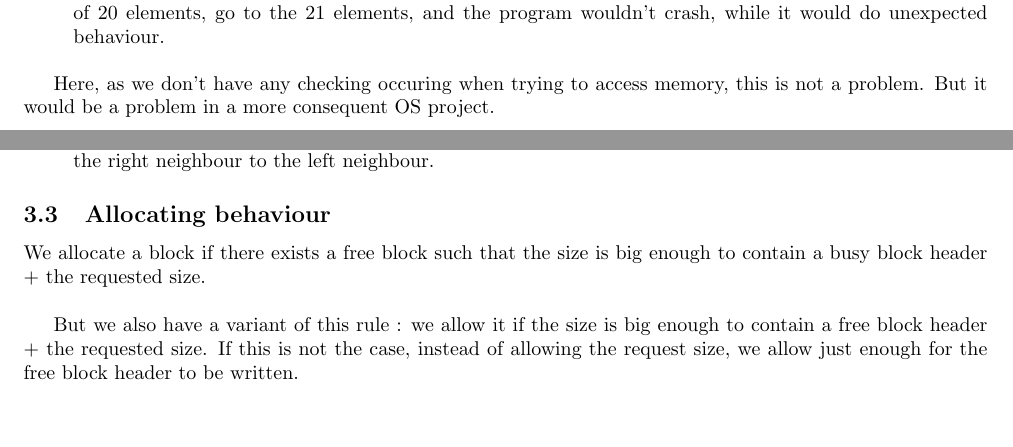
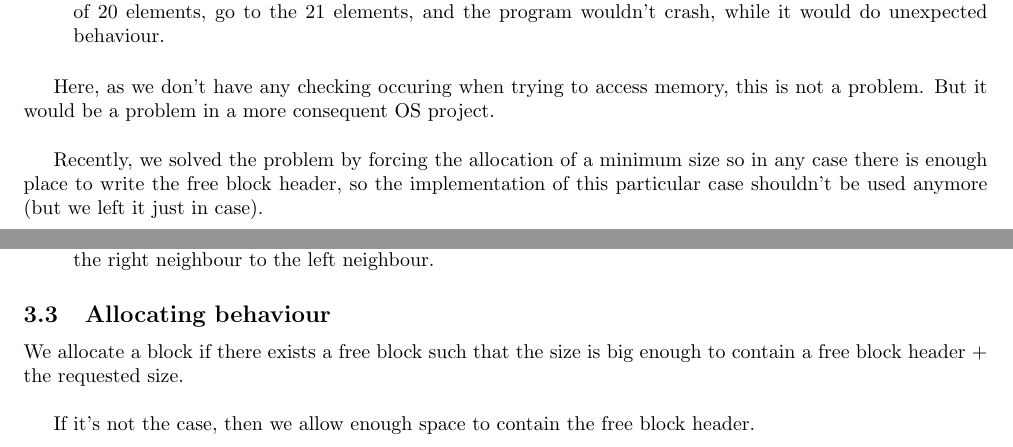
Before and after one commit to potterman28wxcv/pierpoproject, a LaTeX document (report/report.tex): two parts of pages 2 and 3 of 3, joined at a grey line, cut so that both start at the same text, the shorter picture padded with empty space. Compiled offline with pdfLaTeX.

Commit message:
Quick modifs report

```diff
--- a/report/report.tex
+++ b/report/report.tex
@@ -121,7 +121,12 @@ anything at all, we merge the busy block to the left neighbour busy block.
 
 Here, as we don't have any checking occuring when trying to access memory,
 this is not a problem. But it would be a problem in a more consequent OS
-project.
+project.\\
+
+Recently, we solved the problem by forcing the allocation of a minimum size
+so in any case there is enough place to write the free block header, so the
+implementation of this particular case shouldn't be used anymore (but we left it
+just in case).
 
 \section{Other decisions and conventions adopted}
 \subsection{Conventions}
@@ -154,11 +159,8 @@ We distinguish 4 cases :
 
 \subsection{Allocating behaviour}
 We allocate a block if there exists a free block such that the size is big
-enough to contain a busy block header + the requested size.\\
+enough to contain a free block header + the requested size.\\
 
-But we also have a variant of this rule : we allow it if the size is big enough
-to contain a free block header + the requested size. If this is not the case,
-instead of allowing the request size, we allow just enough for the free block
-header to be written.
-
+If it's not the case, then we allow enough space to contain the free block
+header.
 \end{document}
```
Also changed, not shown: report/report.tex (2 more changed lines).
